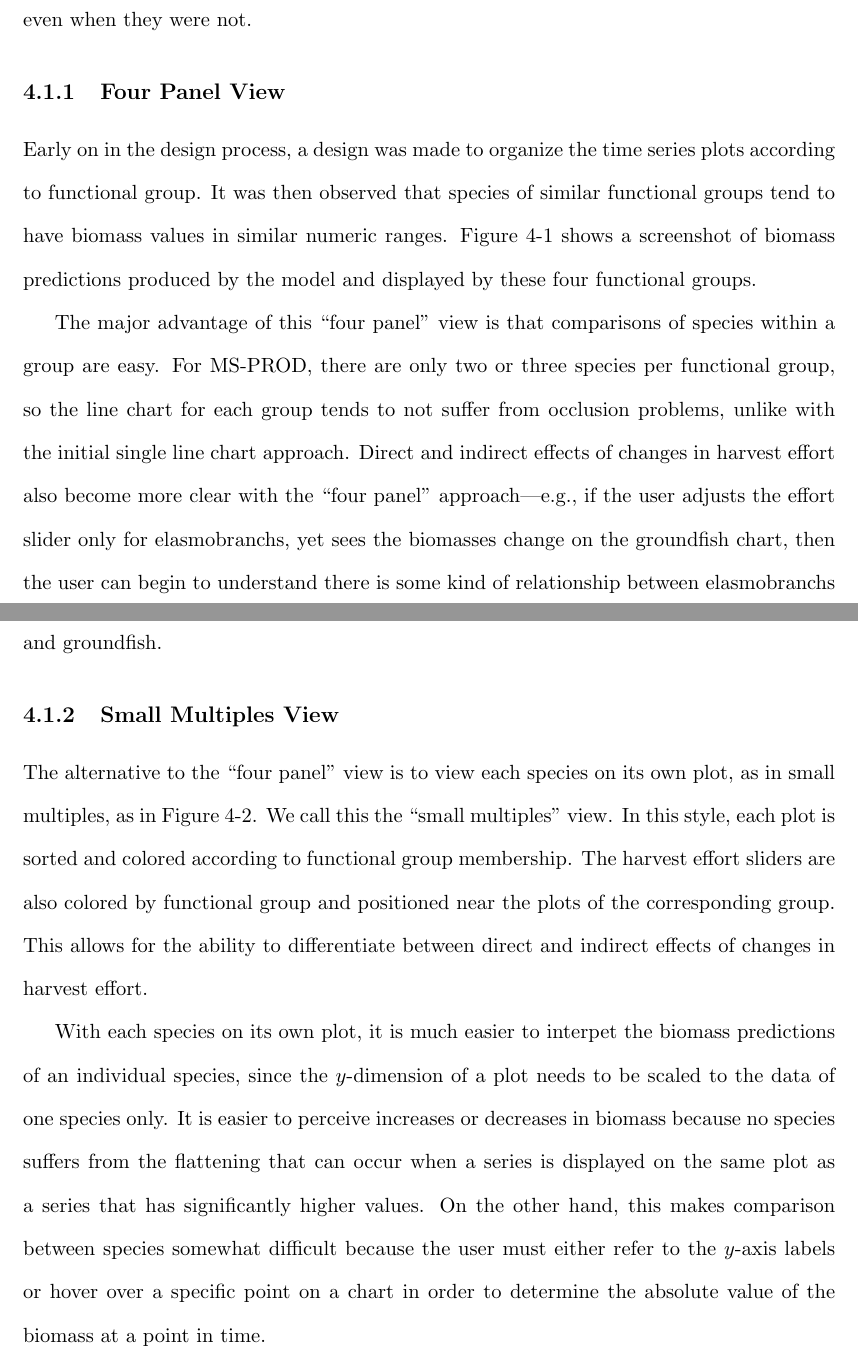
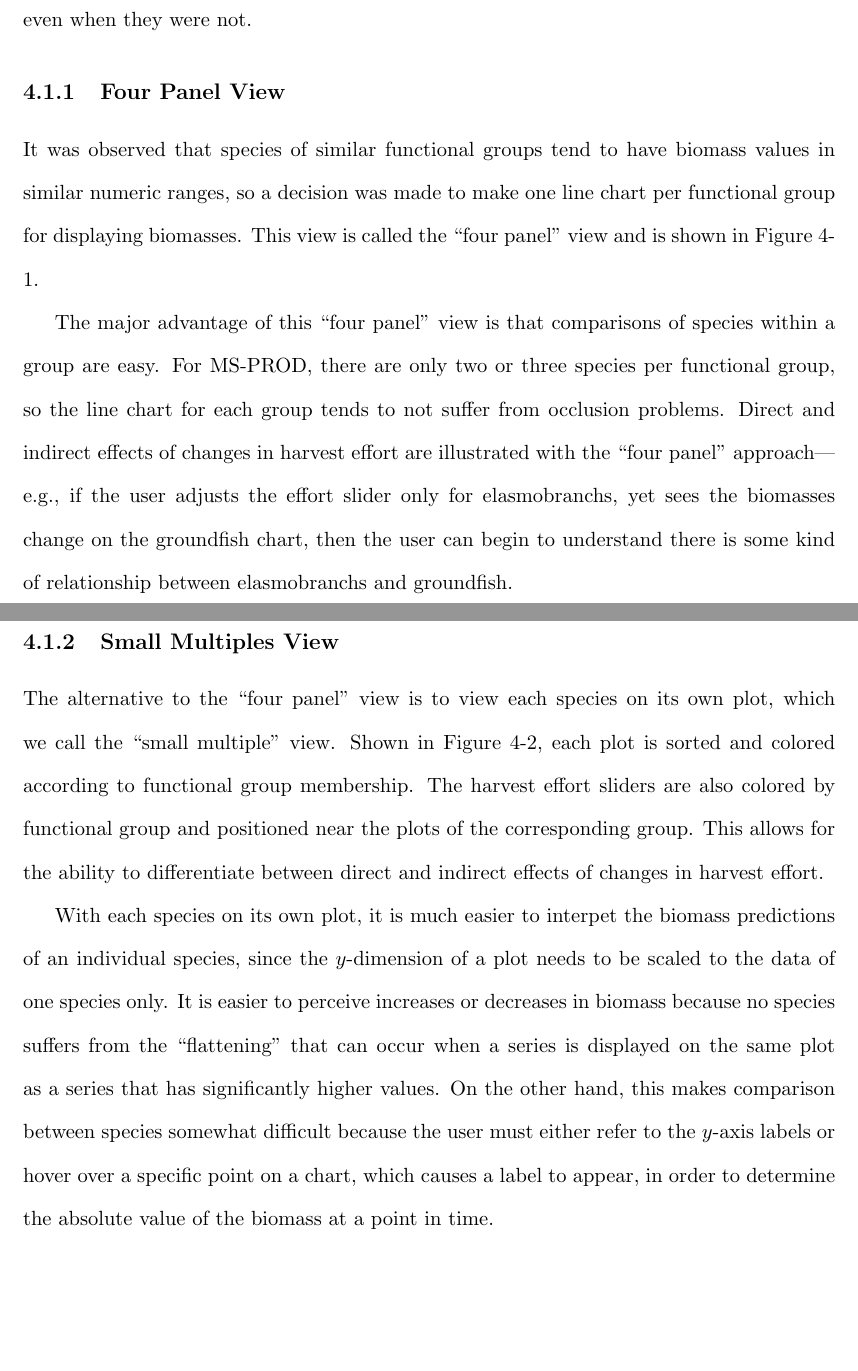
Before and after one commit to carmenism/thesis, a LaTeX thesis (proposal/proposal.tex, which reads proposal/chapter4.tex): two parts of pages 23 and 24 of 35, joined at a grey line, cut so that both start at the same text, the shorter picture padded with empty space. Compiled offline with pdfLaTeX.

Commit message:
modified view descriptions

```diff
--- a/proposal/chapter4.tex
+++ b/proposal/chapter4.tex
@@ -21,9 +21,9 @@ There were two reasons for the decision to arrange by functional group rather th
 	\label{fig:msprod_group}
 \end{figure}
 
-Early on in the design process, a design was made to organize the time series plots according to functional group.  It was then observed that species of similar functional groups tend to have biomass values in similar numeric ranges.  Figure~\ref{fig:msprod_group} shows a screenshot of biomass predictions produced by the model and displayed by these four functional groups.
+It was observed that species of similar functional groups tend to have biomass values in similar numeric ranges, so a decision was made to make one line chart per functional group for displaying biomasses.  This view is called the ``four panel'' view and is shown in Figure~\ref{fig:msprod_group}.
 
-The major advantage of this ``four panel'' view is that comparisons of species within a group are easy.  For MS-PROD, there are only two or three species per functional group, so the line chart for each group tends to not suffer from occlusion problems, unlike with the initial single line chart approach.  Direct and indirect effects of changes in harvest effort also become more clear with the ``four panel'' approach---e.g., if the user adjusts the effort slider only for elasmobranchs, yet sees the biomasses change on the groundfish chart, then the user can begin to understand there is some kind of relationship between elasmobranchs and groundfish.
+The major advantage of this ``four panel'' view is that comparisons of species within a group are easy.  For MS-PROD, there are only two or three species per functional group, so the line chart for each group tends to not suffer from occlusion problems.  Direct and indirect effects of changes in harvest effort are illustrated with the ``four panel'' approach---e.g., if the user adjusts the effort slider only for elasmobranchs, yet sees the biomasses change on the groundfish chart, then the user can begin to understand there is some kind of relationship between elasmobranchs and groundfish.
 
 \subsection{Small Multiples View}
 
@@ -34,9 +34,9 @@ The major advantage of this ``four panel'' view is that comparisons of species w
 	\label{fig:msprod_species}
 \end{figure}
 
-The alternative to the ``four panel'' view is to view each species on its own plot, as in small multiples, as in Figure~\ref{fig:msprod_species}.  We call this the ``small multiples'' view.  In this style, each plot is sorted and colored according to functional group membership.  The harvest effort sliders are also colored by functional group and positioned near the plots of the corresponding group.  This allows for the ability to differentiate between direct and indirect effects of changes in harvest effort.
+The alternative to the ``four panel'' view is to view each species on its own plot, which we call the ``small multiple'' view.  Shown in Figure~\ref{fig:msprod_species}, each plot is sorted and colored according to functional group membership.  The harvest effort sliders are also colored by functional group and positioned near the plots of the corresponding group.  This allows for the ability to differentiate between direct and indirect effects of changes in harvest effort.
 
-With each species on its own plot, it is much easier to interpet the biomass predictions of an individual species, since the $y$-dimension of a plot needs to be scaled to the data of one species only.  It is easier to perceive increases or decreases in biomass because no species suffers from the flattening that can occur when a series is displayed on the same plot as a series that has significantly higher values.  On the other hand, this makes comparison between species somewhat difficult because the user must either refer to the $y$-axis labels or hover over a specific point on a chart in order to determine the absolute value of the biomass at a point in time.
+With each species on its own plot, it is much easier to interpet the biomass predictions of an individual species, since the $y$-dimension of a plot needs to be scaled to the data of one species only.  It is easier to perceive increases or decreases in biomass because no species suffers from the ``flattening'' that can occur when a series is displayed on the same plot as a series that has significantly higher values.  On the other hand, this makes comparison between species somewhat difficult because the user must either refer to the $y$-axis labels or hover over a specific point on a chart, which causes a label to appear, in order to determine the absolute value of the biomass at a point in time.
 
 \subsubsection{Absolute Size Indicators}
 
```
